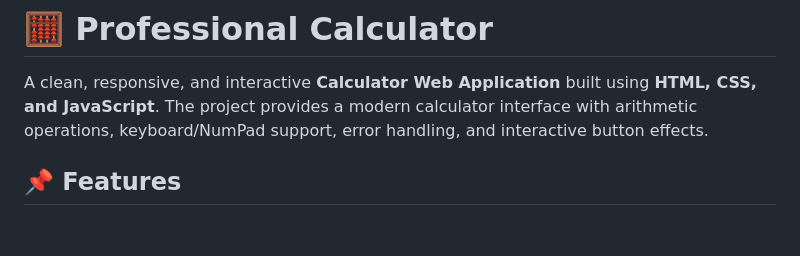
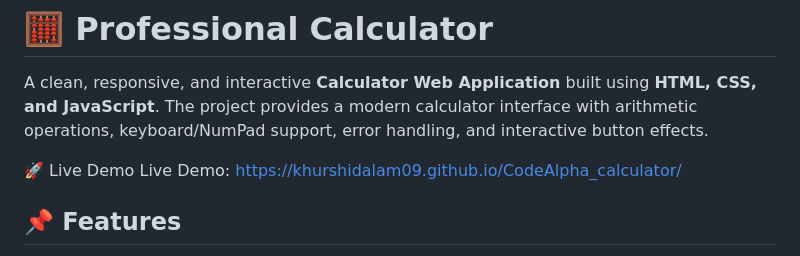
Before and after one commit to khurshidalam09/CodeAlpha_calculator, a Markdown page: README.md, the part around the change. GitHub-like rendering; blank space fills up the shorter version.

Commit message:
Update README with live demo and project details
Added live demo link and enhanced project description.

```diff
--- a/README.md
+++ b/README.md
@@ -1,6 +1,9 @@
 # 🧮 Professional Calculator
 
 A clean, responsive, and interactive **Calculator Web Application** built using **HTML, CSS, and JavaScript**. The project provides a modern calculator interface with arithmetic operations, keyboard/NumPad support, error handling, and interactive button effects.
+
+🚀 Live Demo
+Live Demo: https://khurshidalam09.github.io/CodeAlpha_calculator/
 
 ## 📌 Features
 
```
